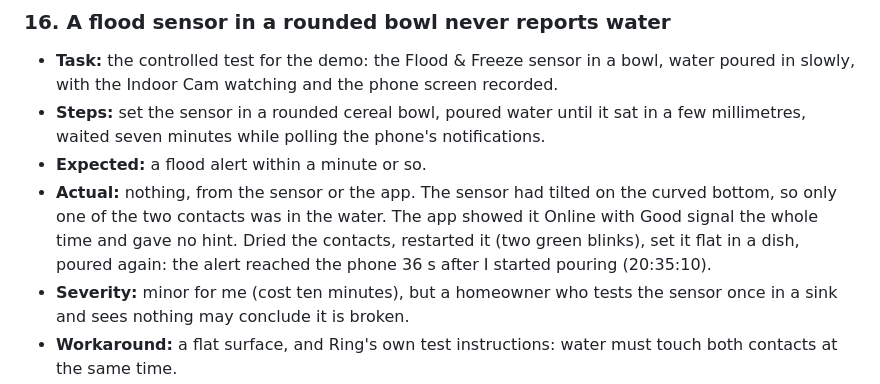
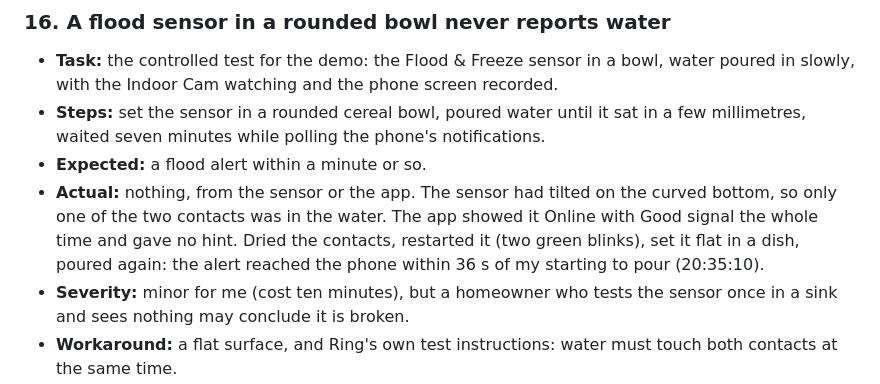
Before and after one commit to JonathanSolvesProblems/watermark, a Markdown page: docs/FRICTION_LOG.md, the part around the change. GitHub-like rendering.

Commit message:
Friction log 16: the alert time is an upper bound

```diff
--- a/docs/FRICTION_LOG.md
+++ b/docs/FRICTION_LOG.md
@@ -158,7 +158,7 @@ Severity: **blocker** (could not proceed), **major** (hours lost or wrong design
 - **Task:** the controlled test for the demo: the Flood & Freeze sensor in a bowl, water poured in slowly, with the Indoor Cam watching and the phone screen recorded.
 - **Steps:** set the sensor in a rounded cereal bowl, poured water until it sat in a few millimetres, waited seven minutes while polling the phone's notifications.
 - **Expected:** a flood alert within a minute or so.
-- **Actual:** nothing, from the sensor or the app. The sensor had tilted on the curved bottom, so only one of the two contacts was in the water. The app showed it Online with Good signal the whole time and gave no hint. Dried the contacts, restarted it (two green blinks), set it flat in a dish, poured again: the alert reached the phone 36 s after I started pouring (20:35:10).
+- **Actual:** nothing, from the sensor or the app. The sensor had tilted on the curved bottom, so only one of the two contacts was in the water. The app showed it Online with Good signal the whole time and gave no hint. Dried the contacts, restarted it (two green blinks), set it flat in a dish, poured again: the alert reached the phone within 36 s of my starting to pour (20:35:10).
 - **Severity:** minor for me (cost ten minutes), but a homeowner who tests the sensor once in a sink and sees nothing may conclude it is broken.
 - **Workaround:** a flat surface, and Ring's own test instructions: water must touch both contacts at the same time.
 - **Suggestion:** say "both contacts" and "flat, contacts down" on the setup screen where the app suggests testing with a little water, and show the last water-detected time on the device page so a silent test is visibly a non-event rather than ambiguous.
```
